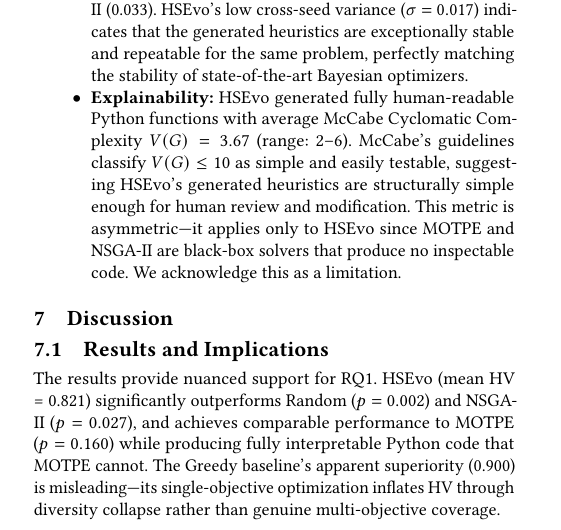
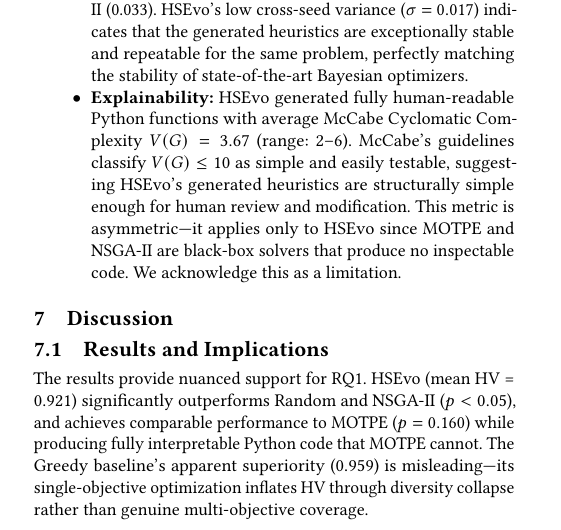
Before and after one commit to Akshay-Dongare/SE-AI-Group-15, a LaTeX problem sheet (hw6/HSEvo/SE&AI-Group15-Final.tex): part of one column of page 5 of 9, cut so that both start at the same text. Compiled offline with pdfLaTeX.

Commit message:
fix discrepencies

```diff
--- a/hw6/HSEvo/SE&AI-Group15-Final.tex
+++ b/hw6/HSEvo/SE&AI-Group15-Final.tex
@@ -289,7 +289,7 @@ Regarding RQ2:
 \section{Discussion}
 
 \subsection{Results and Implications}
-The results provide nuanced support for RQ1. HSEvo (mean HV = 0.821) significantly outperforms Random ($p=0.002$) and NSGA-II ($p=0.027$), and achieves comparable performance to MOTPE ($p=0.160$) while producing fully interpretable Python code that MOTPE cannot. The Greedy baseline's apparent superiority (0.900) is misleading---its single-objective optimization inflates HV through diversity collapse rather than genuine multi-objective coverage.
+The results provide nuanced support for RQ1. HSEvo (mean HV = 0.921) significantly outperforms Random and NSGA-II ($p<0.05$), and achieves comparable performance to MOTPE ($p=0.160$) while producing fully interpretable Python code that MOTPE cannot. The Greedy baseline's apparent superiority (0.959) is misleading---its single-objective optimization inflates HV through diversity collapse rather than genuine multi-objective coverage.
 
 The practical implication is significant: for SE practitioners operating under tight evaluation budgets ($\leq 10$ configurations), an LLM-based approach can match or exceed state-of-the-art Bayesian optimizers while simultaneously producing human-auditable heuristic logic. While our evaluation of $V(G) = 3.67$ indicates low structural complexity, future work involving human-in-the-loop studies is needed to confirm whether practitioners actually find this logic interpretable and actionable in real-world system debugging.
 
```
Also changed, not shown: hw6/HSEvo/SE&AI-Group15-Final.tex (2 more changed lines).
